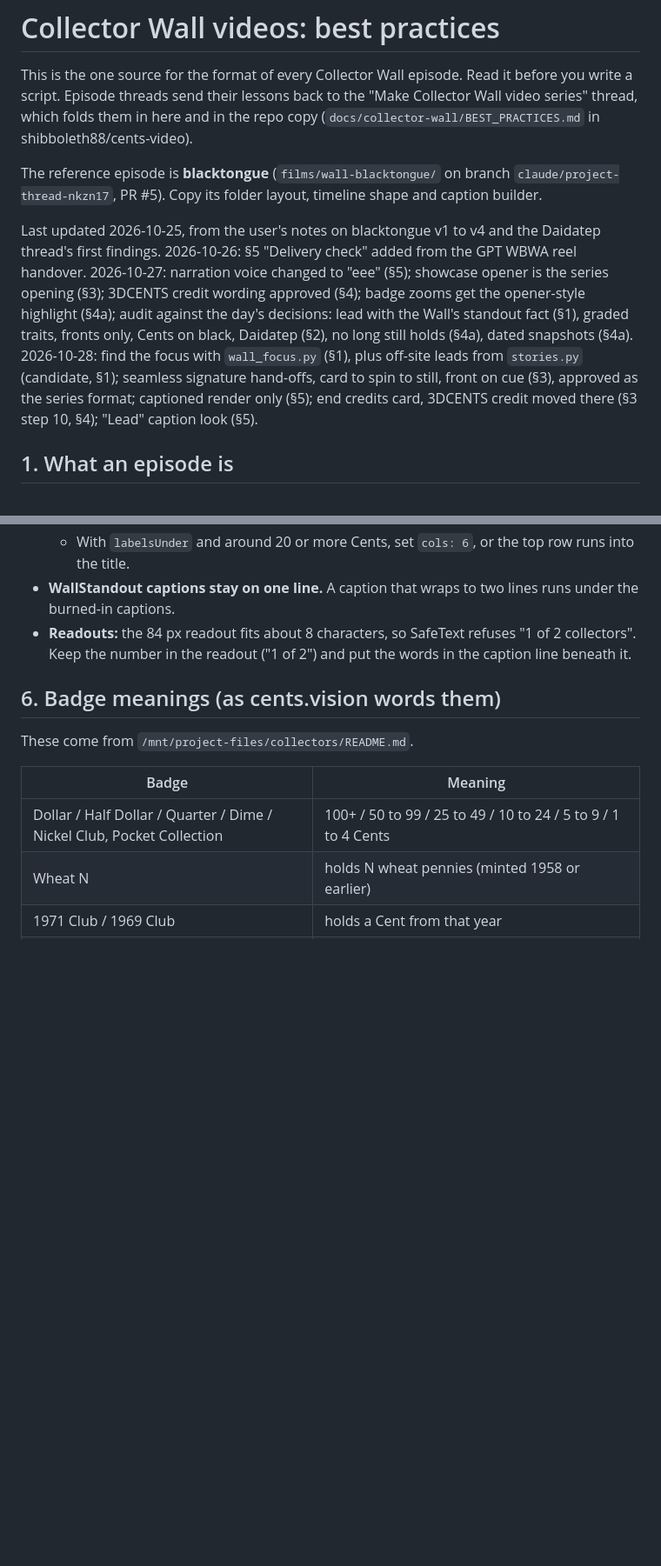
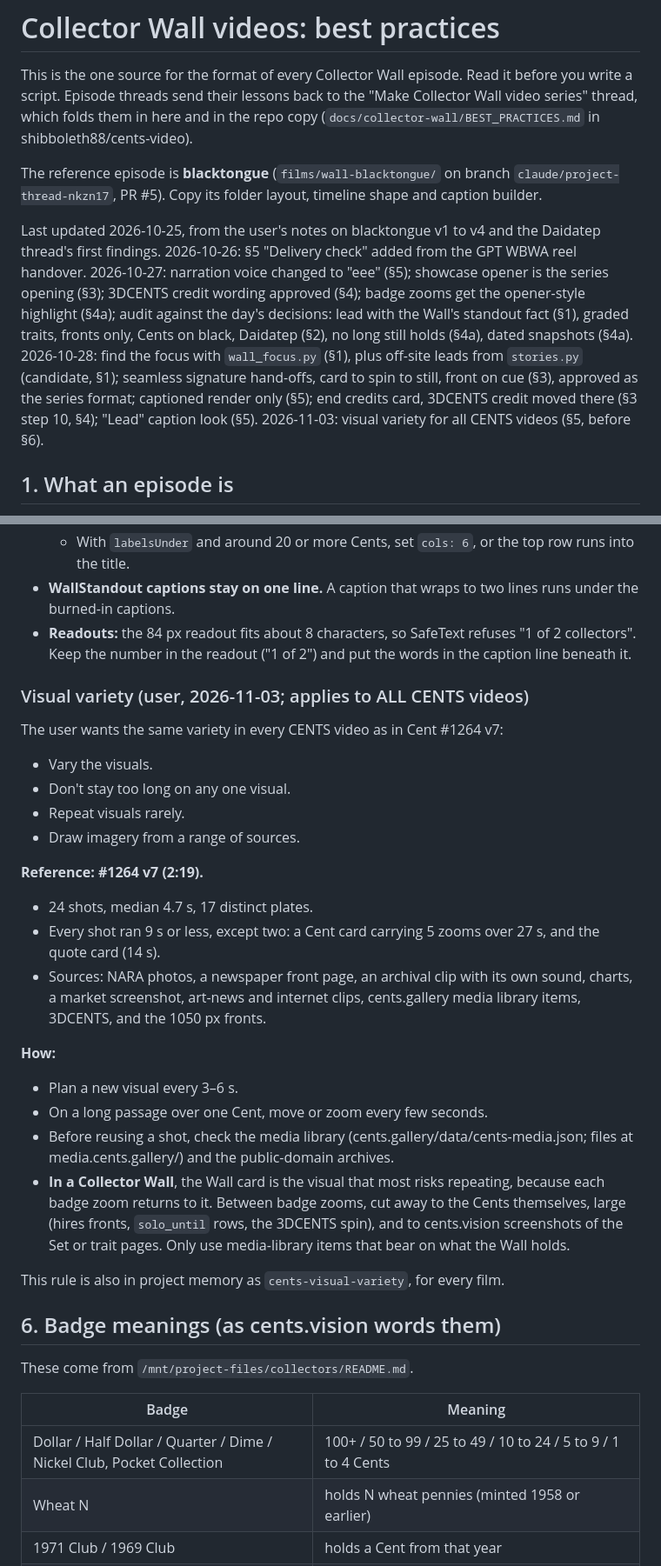
Before and after one commit to shibboleth88/cents-video, a Markdown page: docs/collector-wall/BEST_PRACTICES.md, 2 parts joined by grey strips. Shown at 87% size. Drawn GitHub-style; blank space fills up the shorter version.

Commit message:
Brief: visual variety for all CENTS videos (user, 2026-11-03), with a Collector Wall note
Co-Authored-By: Claude Opus 5.5 <noreply@anthropic.com>
Claude-Session: https://claude.ai/code/session_01ExSEuGbHVetYMiBet9i475

```diff
--- a/docs/collector-wall/BEST_PRACTICES.md
+++ b/docs/collector-wall/BEST_PRACTICES.md
@@ -4,7 +4,7 @@ This is the one source for the format of every Collector Wall episode. Read it b
 
 The reference episode is **blacktongue** (`films/wall-blacktongue/` on branch `claude/project-thread-nkzn17`, PR #5). Copy its folder layout, timeline shape and caption builder.
 
-Last updated 2026-10-25, from the user's notes on blacktongue v1 to v4 and the Daidatep thread's first findings. 2026-10-26: §5 "Delivery check" added from the GPT WBWA reel handover. 2026-10-27: narration voice changed to "eee" (§5); showcase opener is the series opening (§3); 3DCENTS credit wording approved (§4); badge zooms get the opener-style highlight (§4a); audit against the day's decisions: lead with the Wall's standout fact (§1), graded traits, fronts only, Cents on black, Daidatep (§2), no long still holds (§4a), dated snapshots (§4a). 2026-10-28: find the focus with `wall_focus.py` (§1), plus off-site leads from `stories.py` (candidate, §1); seamless signature hand-offs, card to spin to still, front on cue (§3), approved as the series format; captioned render only (§5); end credits card, 3DCENTS credit moved there (§3 step 10, §4); "Lead" caption look (§5).
+Last updated 2026-10-25, from the user's notes on blacktongue v1 to v4 and the Daidatep thread's first findings. 2026-10-26: §5 "Delivery check" added from the GPT WBWA reel handover. 2026-10-27: narration voice changed to "eee" (§5); showcase opener is the series opening (§3); 3DCENTS credit wording approved (§4); badge zooms get the opener-style highlight (§4a); audit against the day's decisions: lead with the Wall's standout fact (§1), graded traits, fronts only, Cents on black, Daidatep (§2), no long still holds (§4a), dated snapshots (§4a). 2026-10-28: find the focus with `wall_focus.py` (§1), plus off-site leads from `stories.py` (candidate, §1); seamless signature hand-offs, card to spin to still, front on cue (§3), approved as the series format; captioned render only (§5); end credits card, 3DCENTS credit moved there (§3 step 10, §4); "Lead" caption look (§5). 2026-11-03: visual variety for all CENTS videos (§5, before §6).
 
 ## 1. What an episode is
 
@@ -302,6 +302,27 @@ ffmpeg -hide_banner -i "$f" -vf "blackdetect=d=0.1:pix_th=0.10,freezedetect=n=0.
 - **WallStandout captions stay on one line.** A caption that wraps to two lines runs under the burned-in captions.
 - **Readouts:** the 84 px readout fits about 8 characters, so SafeText refuses "1 of 2 collectors". Keep the number in the readout ("1 of 2") and put the words in the caption line beneath it.
 
+### Visual variety (user, 2026-11-03; applies to ALL CENTS videos)
+
+The user wants the same variety in every CENTS video as in Cent #1264 v7:
+- Vary the visuals.
+- Don't stay too long on any one visual.
+- Repeat visuals rarely.
+- Draw imagery from a range of sources.
+
+**Reference: #1264 v7 (2:19).**
+- 24 shots, median 4.7 s, 17 distinct plates.
+- Every shot ran 9 s or less, except two: a Cent card carrying 5 zooms over 27 s, and the quote card (14 s).
+- Sources: NARA photos, a newspaper front page, an archival clip with its own sound, charts, a market screenshot, art-news and internet clips, cents.gallery media library items, 3DCENTS, and the 1050 px fronts.
+
+**How:**
+- Plan a new visual every 3–6 s.
+- On a long passage over one Cent, move or zoom every few seconds.
+- Before reusing a shot, check the media library (cents.gallery/data/cents-media.json; files at media.cents.gallery/<k>) and the public-domain archives.
+- **In a Collector Wall**, the Wall card is the visual that most risks repeating, because each badge zoom returns to it. Between badge zooms, cut away to the Cents themselves, large (hires fronts, `solo_until` rows, the 3DCENTS spin), and to cents.vision screenshots of the Set or trait pages. Only use media-library items that bear on what the Wall holds.
+
+This rule is also in project memory as `cents-visual-variety`, for every film.
+
 ## 6. Badge meanings (as cents.vision words them)
 
 These come from `/mnt/project-files/collectors/README.md`.
```
